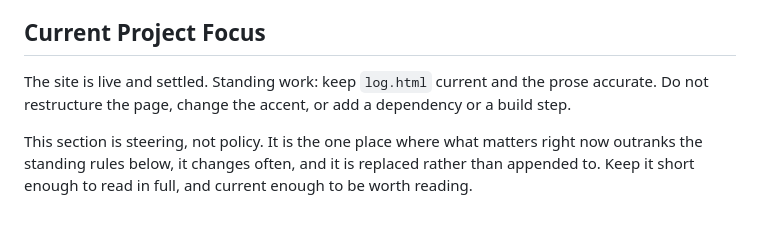
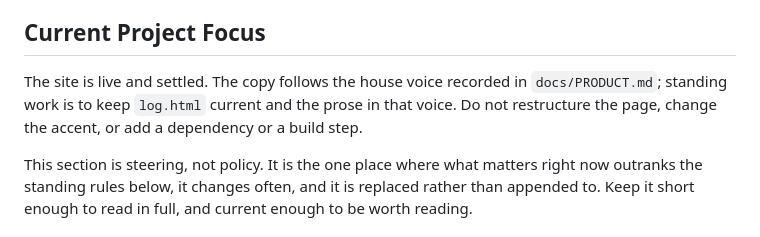
Before and after one commit to aivara-se/bot-meme, a Markdown page: AGENTS.md, the part around the change. Rendered like a GitHub page.

```diff
--- a/AGENTS.md
+++ b/AGENTS.md
@@ -8,7 +8,7 @@ This file is the `aivara-se` agent convention, version `2`, adopted from `0bbd7e
 
 ## Current Project Focus
 
-The site is live and settled. Standing work: keep `log.html` current and the prose accurate. Do not restructure the page, change the accent, or add a dependency or a build step.
+The site is live and settled. The copy follows the house voice recorded in `docs/PRODUCT.md`; standing work is to keep `log.html` current and the prose in that voice. Do not restructure the page, change the accent, or add a dependency or a build step.
 
 This section is steering, not policy. It is the one place where what matters right now outranks the standing rules below, it changes often, and it is replaced rather than appended to. Keep it short enough to read in full, and current enough to be worth reading.
 
```
Also changed, not shown: docs/PRODUCT.md (+14 -0 lines).
